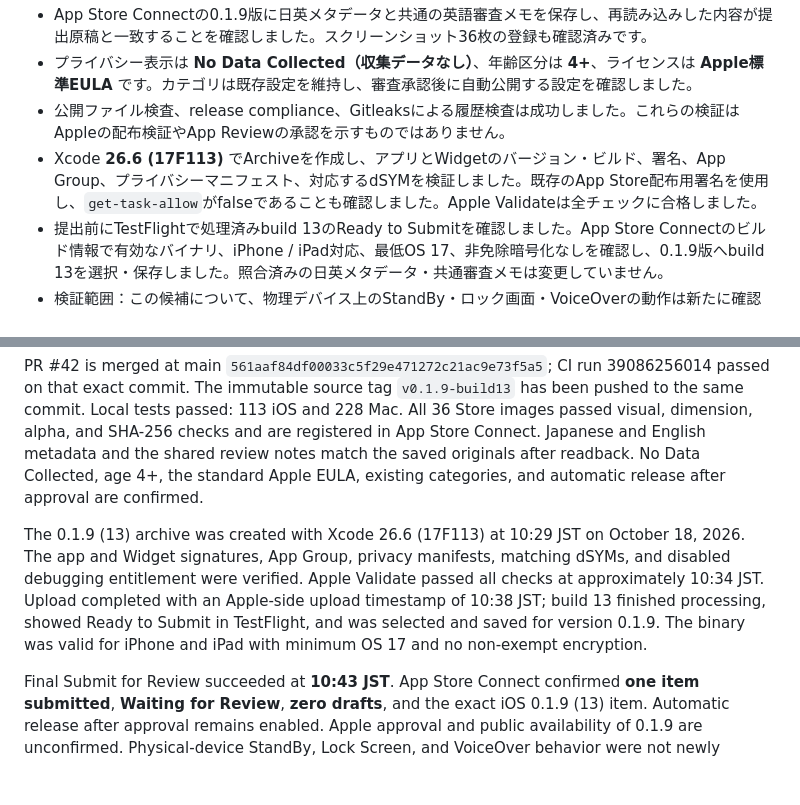
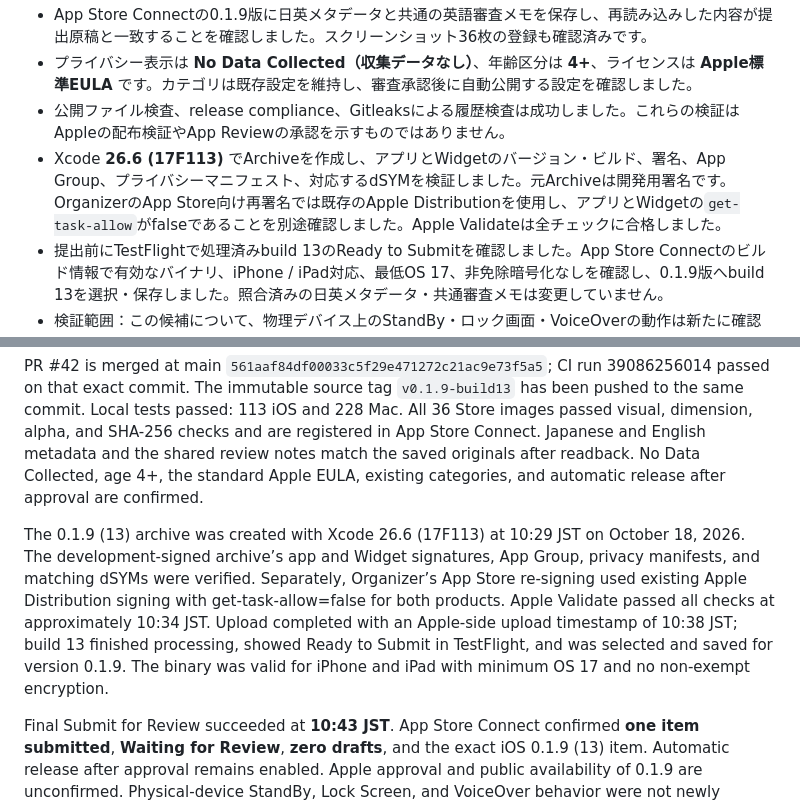
Before and after one commit to hinoshiba/DaysYet, a Markdown page: AppStore/releases/0.1.9.md, 2 parts joined by grey strips. Rendered like a GitHub page; blank space fills up the shorter version.

Commit message:
Distinguish archive signing from App Store re-signing
Signed-off-by: hinoshiba <support@hinoshiba.com>

```diff
--- a/AppStore/releases/0.1.9.md
+++ b/AppStore/releases/0.1.9.md
@@ -27,7 +27,7 @@
 - App Store Connectの0.1.9版に日英メタデータと共通の英語審査メモを保存し、再読み込みした内容が提出原稿と一致することを確認しました。スクリーンショット36枚の登録も確認済みです。
 - プライバシー表示は **No Data Collected（収集データなし）**、年齢区分は **4+**、ライセンスは **Apple標準EULA** です。カテゴリは既存設定を維持し、審査承認後に自動公開する設定を確認しました。
 - 公開ファイル検査、release compliance、Gitleaksによる履歴検査は成功しました。これらの検証はAppleの配布検証やApp Reviewの承認を示すものではありません。
-- Xcode **26.6 (17F113)** でArchiveを作成し、アプリとWidgetのバージョン・ビルド、署名、App Group、プライバシーマニフェスト、対応するdSYMを検証しました。既存のApp Store配布用署名を使用し、`get-task-allow`がfalseであることも確認しました。Apple Validateは全チェックに合格しました。
+- Xcode **26.6 (17F113)** でArchiveを作成し、アプリとWidgetのバージョン・ビルド、署名、App Group、プライバシーマニフェスト、対応するdSYMを検証しました。元Archiveは開発用署名です。OrganizerのApp Store向け再署名では既存のApple Distributionを使用し、アプリとWidgetの`get-task-allow`がfalseであることを別途確認しました。Apple Validateは全チェックに合格しました。
 - 提出前にTestFlightで処理済みbuild 13のReady to Submitを確認しました。App Store Connectのビルド情報で有効なバイナリ、iPhone / iPad対応、最低OS 17、非免除暗号化なしを確認し、0.1.9版へbuild 13を選択・保存しました。照合済みの日英メタデータ・共通審査メモは変更していません。
 - 検証範囲：この候補について、物理デバイス上のStandBy・ロック画面・VoiceOverの動作は新たに確認していません。上記の表示QAとソース上の対応を、これらの実機検証の代わりには扱いません。
 
@@ -57,6 +57,6 @@ iOS / iPadOS 0.1.9 (13) unifies Three rows and Four circles in one editor, adds
 
 PR #42 is merged at main `561aaf84df00033c5f29e471272c21ac9e73f5a5`; CI run 39086256014 passed on that exact commit. The immutable source tag `v0.1.9-build13` has been pushed to the same commit. Local tests passed: 113 iOS and 228 Mac. All 36 Store images passed visual, dimension, alpha, and SHA-256 checks and are registered in App Store Connect. Japanese and English metadata and the shared review notes match the saved originals after readback. No Data Collected, age 4+, the standard Apple EULA, existing categories, and automatic release after approval are confirmed.
 
-The 0.1.9 (13) archive was created with Xcode 26.6 (17F113) at 10:29 JST on October 18, 2026. The app and Widget signatures, App Group, privacy manifests, matching dSYMs, and disabled debugging entitlement were verified. Apple Validate passed all checks at approximately 10:34 JST. Upload completed with an Apple-side upload timestamp of 10:38 JST; build 13 finished processing, showed Ready to Submit in TestFlight, and was selected and saved for version 0.1.9. The binary was valid for iPhone and iPad with minimum OS 17 and no non-exempt encryption.
+The 0.1.9 (13) archive was created with Xcode 26.6 (17F113) at 10:29 JST on October 18, 2026. The development-signed archive’s app and Widget signatures, App Group, privacy manifests, and matching dSYMs were verified. Separately, Organizer’s App Store re-signing used existing Apple Distribution signing with get-task-allow=false for both products. Apple Validate passed all checks at approximately 10:34 JST. Upload completed with an Apple-side upload timestamp of 10:38 JST; build 13 finished processing, showed Ready to Submit in TestFlight, and was selected and saved for version 0.1.9. The binary was valid for iPhone and iPad with minimum OS 17 and no non-exempt encryption.
 
 Final Submit for Review succeeded at **10:43 JST**. App Store Connect confirmed **one item submitted**, **Waiting for Review**, **zero drafts**, and the exact iOS 0.1.9 (13) item. Automatic release after approval remains enabled. Apple approval and public availability of 0.1.9 are unconfirmed. Physical-device StandBy, Lock Screen, and VoiceOver behavior were not newly verified for this candidate.
```
Also changed, not shown: AppStore/review/release-readiness.md (+1 -1 lines).
